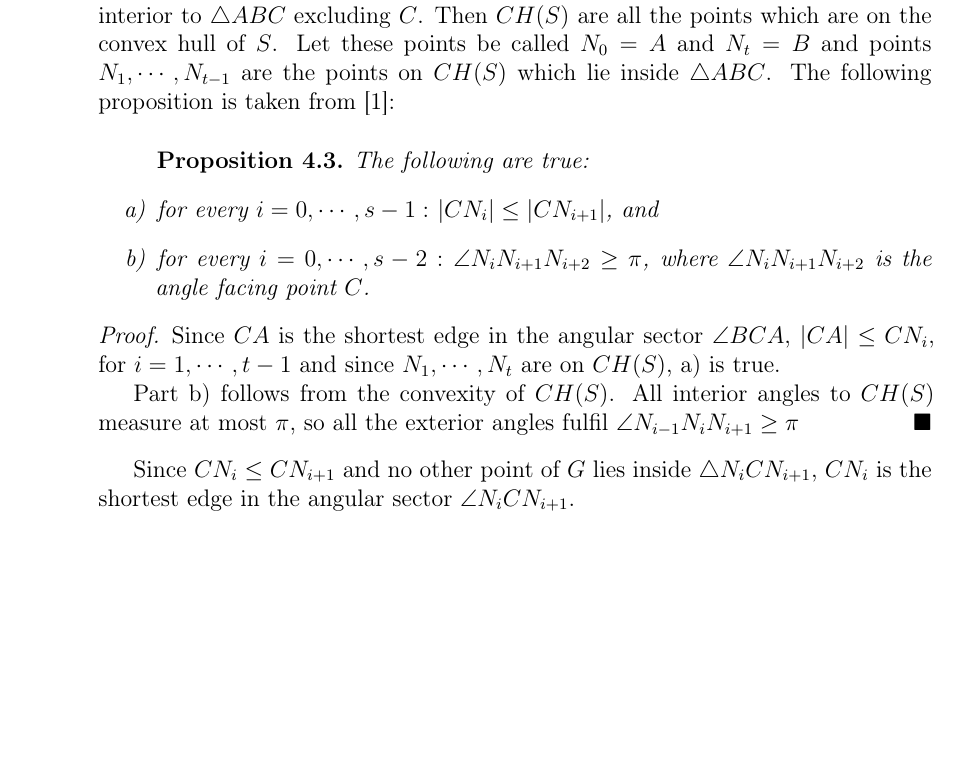
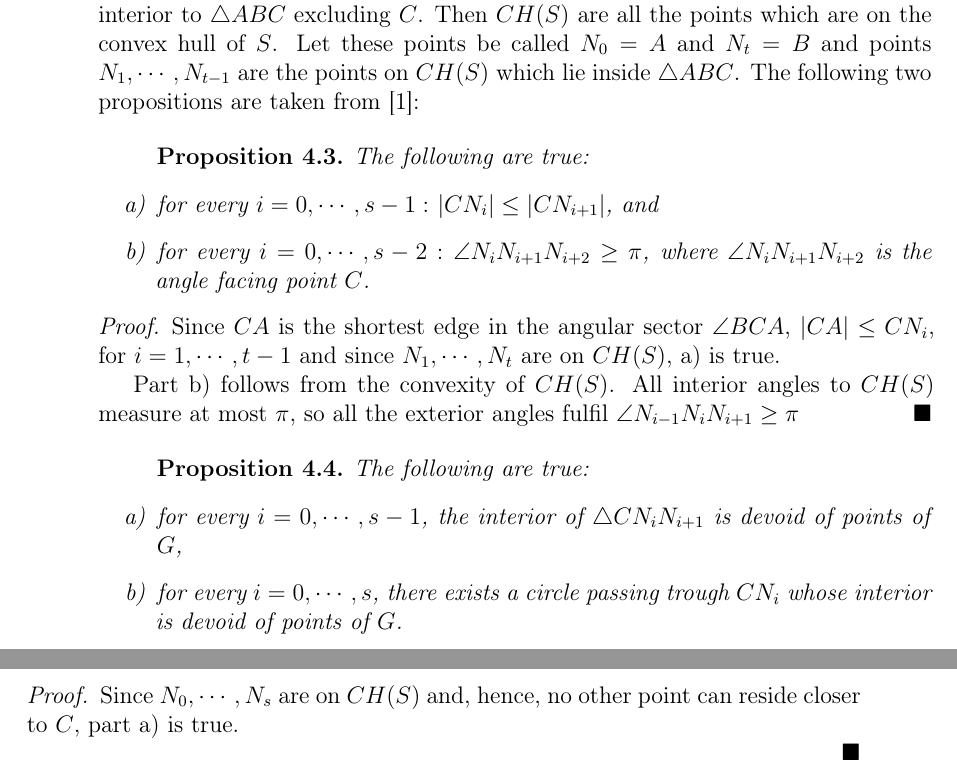
Before and after one commit to tb91/BachelorThesis, a LaTeX thesis (thesis.tex, which reads Proof.tex): part of page 22 of 23 before the commit and two parts of pages 22 and 23 of 25 after it, the two joined at a grey line, cut so that both start at the same text, the shorter picture padded with empty space. Compiled offline with LaTeX, dvips and Ghostscript.

Commit message:
rumgedingst......

```diff
--- a/Proof.tex
+++ b/Proof.tex
@@ -298,7 +298,7 @@ Now, we perform the proof for the case when $\triangle{ABC} $ contains other nod
 Let $S $ be the set of points which contains points $A $ and $B $, and all the points interior to $\triangle{ABC} $ excluding $C $.
 Then $CH(S) $ are all the points which are on the convex hull of $S $.
 Let these points be called $N_0=A $ and $N_t=B $ and points $N_1 , \cdots ,N_{t-1} $ are the points on $CH(S) $ which lie inside $\triangle{ABC} $.
-The following proposition is taken from \cite{kanj}:
+The following two propositions are taken from \cite{kanj}:
 \begin{prop}
 \label{inward_pre}
 \begin{enumerate}
@@ -314,4 +314,19 @@ Since $CA $ is the shortest edge in the angular sector $\angle{BCA} $, $|CA| \le
 Part b) follows from the convexity of $CH(S) $. All interior angles to $CH(S) $ measure at most $\pi $, so all the exterior angles fulfil $\angle{N_{i-1}N_iN_{i+1}}\geq \pi $
 \end{proof}
 
-Since $CN_i \leq CN_{i+1} $ and no other point of $G $ lies inside $\triangle{N_iCN_{i+1}} $, $CN_i $ is the shortest edge in the angular sector $\angle{N_iCN_{i+1}} $.
+%Since $CN_i \leq CN_{i+1} $ and no other point of $G $ lies inside $\triangle{N_iCN_{i+1}} $, $CN_i $ is the shortest edge in the angular sector $\angle{N_iCN_{i+1}} $.
+
+\begin{prop}
+\begin{enumerate}
+\renewcommand{\labelenumi}{\alph{enumi})}
+The following are true:
+\item for every $i =0, \cdots , s-1 $, the interior of $\triangle{CN_iN_{i+1}} $ is devoid of points of $G $,
+\item for every $i =0, \cdots , s $, there exists a circle passing trough $CN_i $ whose interior is devoid of points of $G $.
+\end{enumerate}
+\end{prop}
+
+\begin{proof}
+Since $N_0, \cdots, N_s $ are on $CH(S) $ and, hence, no other point can reside closer to $C $, part a) is true.
+
+
+\end{proof}
```
